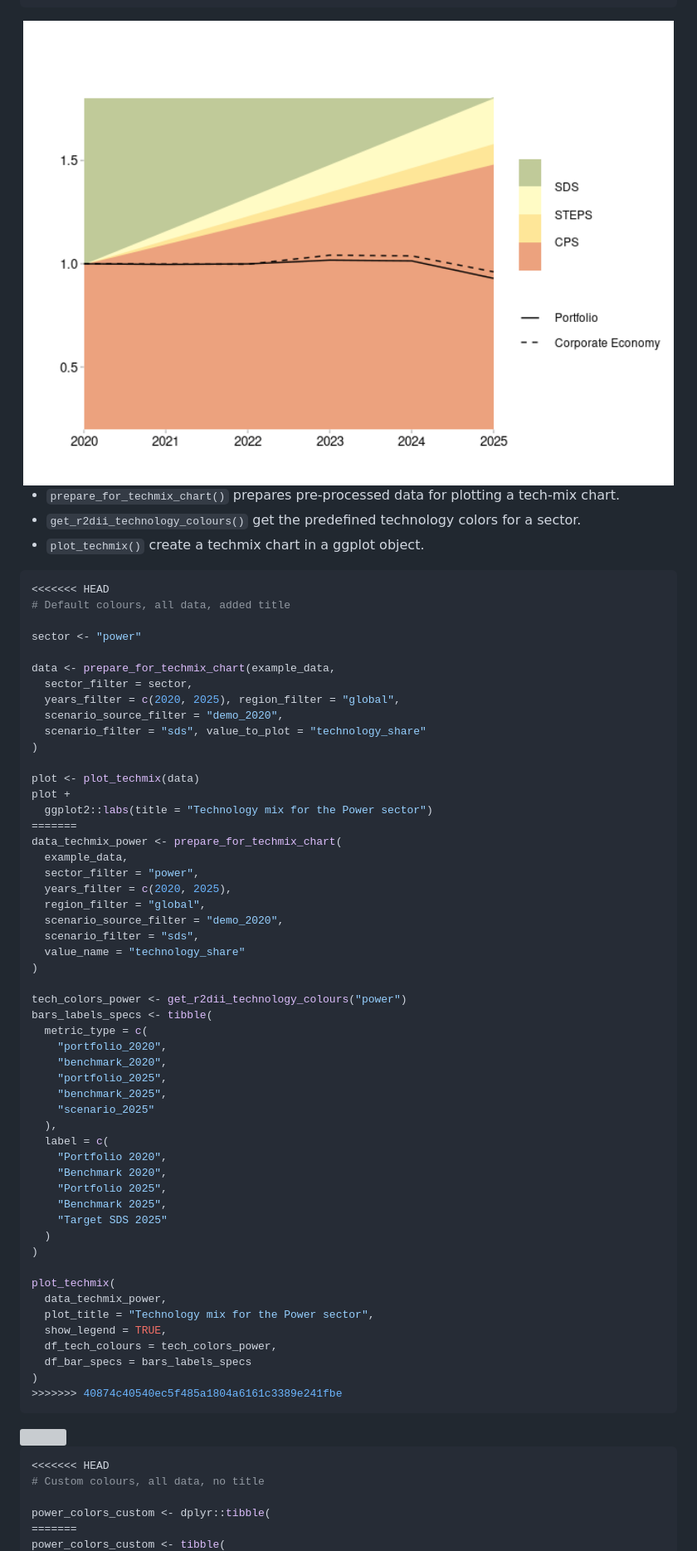
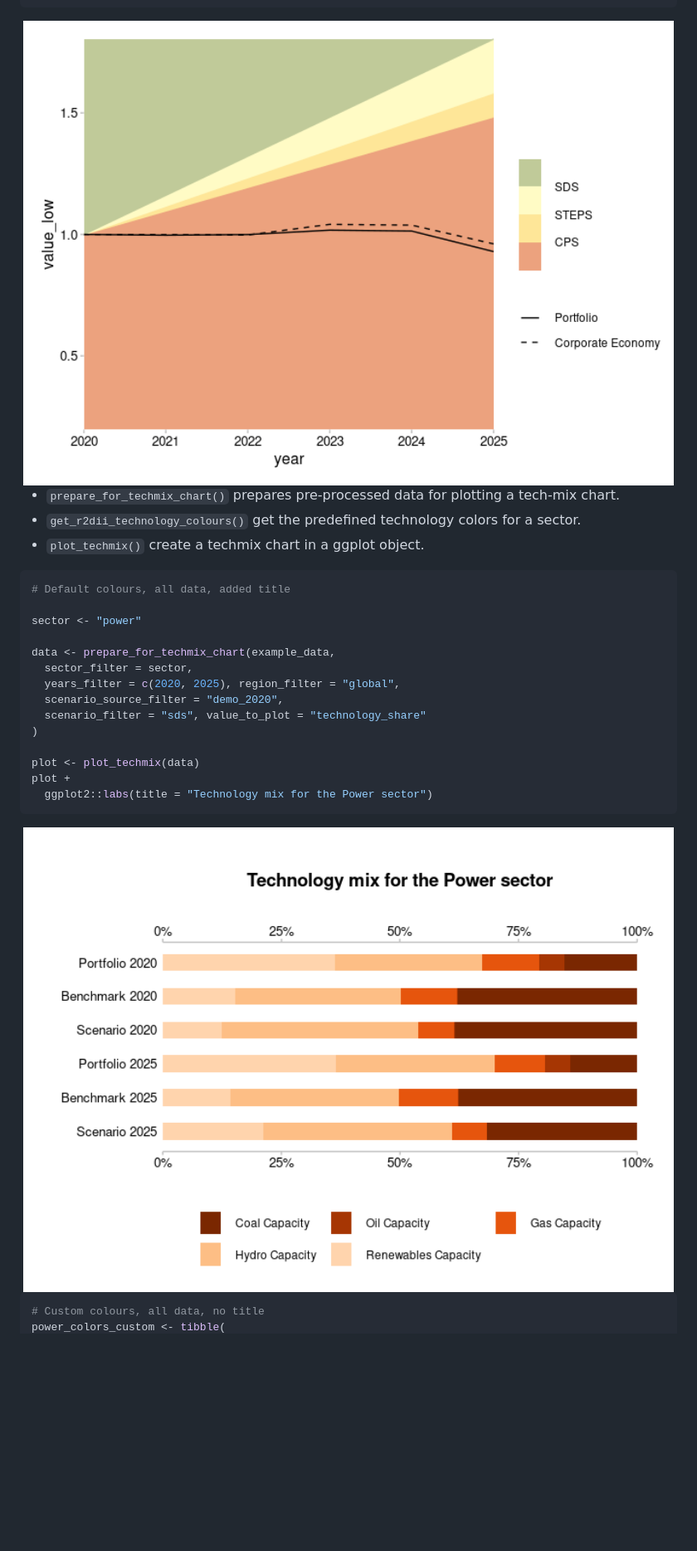
Before and after one commit to RMI-PACTA/r2dii.plot, a Markdown page: README.md, the part around one of its changes. Shown at 83% size. GitHub-like rendering; pictures changed too: man/figures/README-unnamed-chunk-4-1.png, man/figures/README-unnamed-chunk-5-1.png (added); blank space fills up the shorter version; grey boxes are pictures that could not be loaded.

````diff
--- a/README.md
+++ b/README.md
@@ -111,7 +111,6 @@ plot_trajectory(
 -   `plot_techmix()` create a techmix chart in a ggplot object.
 
 ``` r
-<<<<<<< HEAD
 # Default colours, all data, added title
 
 sector <- "power"
@@ -126,51 +125,10 @@ data <- prepare_for_techmix_chart(example_data,
 plot <- plot_techmix(data)
 plot +
   ggplot2::labs(title = "Technology mix for the Power sector")
-=======
-data_techmix_power <- prepare_for_techmix_chart(
-  example_data,
-  sector_filter = "power",
-  years_filter = c(2020, 2025),
-  region_filter = "global",
-  scenario_source_filter = "demo_2020",
-  scenario_filter = "sds",
-  value_name = "technology_share"
-)
-
-tech_colors_power <- get_r2dii_technology_colours("power")
-bars_labels_specs <- tibble(
-  metric_type = c(
-    "portfolio_2020",
-    "benchmark_2020",
-    "portfolio_2025",
-    "benchmark_2025",
-    "scenario_2025"
-  ),
-  label = c(
-    "Portfolio 2020",
-    "Benchmark 2020",
-    "Portfolio 2025",
-    "Benchmark 2025",
-    "Target SDS 2025"
-  )
-)
-
-plot_techmix(
-  data_techmix_power,
-  plot_title = "Technology mix for the Power sector",
-  show_legend = TRUE,
-  df_tech_colours = tech_colors_power,
-  df_bar_specs = bars_labels_specs
-)
->>>>>>> 40874c40540ec5f485a1804a6161c3389e241fbe
 ```
 
 <img src="man/figures/README-unnamed-chunk-5-1.png" width="100%" style="display: block; margin: auto auto auto 0;" />
 
 ``` r
-<<<<<<< HEAD
 # Custom colours, all data, no title
-
-power_colors_custom <- dplyr::tibble(
-=======
 power_colors_custom <- tibble(
````
Also changed, not shown: other parts of README.md (+2 -12 lines), man/figures/README-unnamed-chunk-5-2.png (added), man/figures/README-unnamed-chunk-5-3.png (added), man/figures/README-unnamed-chunk-6-1.png (added), man/figures/README-unnamed-chunk-6-2.png (added).
